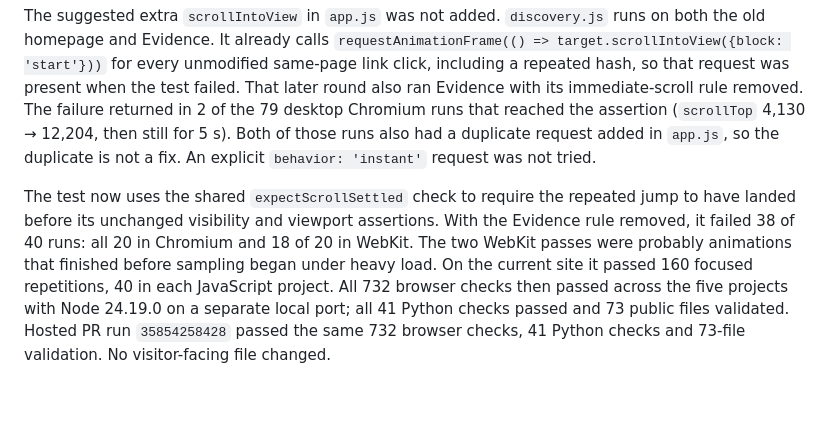
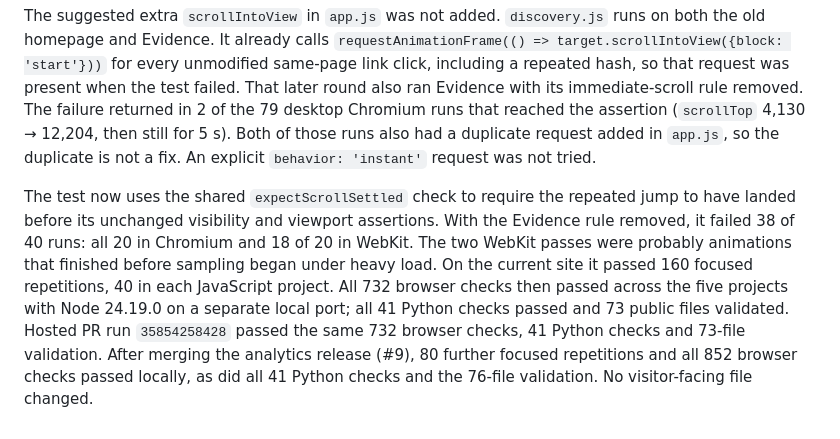
Before and after one commit to ystoneman/kew-riverside-website, a Markdown page: TESTING.md, the part around the change. Drawn GitHub-style; blank space fills up the shorter version.

```diff
--- a/TESTING.md
+++ b/TESTING.md
@@ -179,4 +179,4 @@ No failure has been seen with immediate scrolling. In local stress runs of this
 
 The suggested extra `scrollIntoView` in `app.js` was not added. `discovery.js` runs on both the old homepage and Evidence. It already calls `requestAnimationFrame(() => target.scrollIntoView({block: 'start'}))` for every unmodified same-page link click, including a repeated hash, so that request was present when the test failed. That later round also ran Evidence with its immediate-scroll rule removed. The failure returned in 2 of the 79 desktop Chromium runs that reached the assertion (`scrollTop` 4,130 → 12,204, then still for 5 s). Both of those runs also had a duplicate request added in `app.js`, so the duplicate is not a fix. An explicit `behavior: 'instant'` request was not tried.
 
-The test now uses the shared `expectScrollSettled` check to require the repeated jump to have landed before its unchanged visibility and viewport assertions. With the Evidence rule removed, it failed 38 of 40 runs: all 20 in Chromium and 18 of 20 in WebKit. The two WebKit passes were probably animations that finished before sampling began under heavy load. On the current site it passed 160 focused repetitions, 40 in each JavaScript project. All 732 browser checks then passed across the five projects with Node 24.19.0 on a separate local port; all 41 Python checks passed and 73 public files validated. Hosted PR run `35854258428` passed the same 732 browser checks, 41 Python checks and 73-file validation. No visitor-facing file changed.
+The test now uses the shared `expectScrollSettled` check to require the repeated jump to have landed before its unchanged visibility and viewport assertions. With the Evidence rule removed, it failed 38 of 40 runs: all 20 in Chromium and 18 of 20 in WebKit. The two WebKit passes were probably animations that finished before sampling began under heavy load. On the current site it passed 160 focused repetitions, 40 in each JavaScript project. All 732 browser checks then passed across the five projects with Node 24.19.0 on a separate local port; all 41 Python checks passed and 73 public files validated. Hosted PR run `35854258428` passed the same 732 browser checks, 41 Python checks and 73-file validation. After merging the analytics release (#9), 80 further focused repetitions and all 852 browser checks passed locally, as did all 41 Python checks and the 76-file validation. No visitor-facing file changed.
```
Also changed, not shown: CHANGELOG.md (+1 -1 lines).
